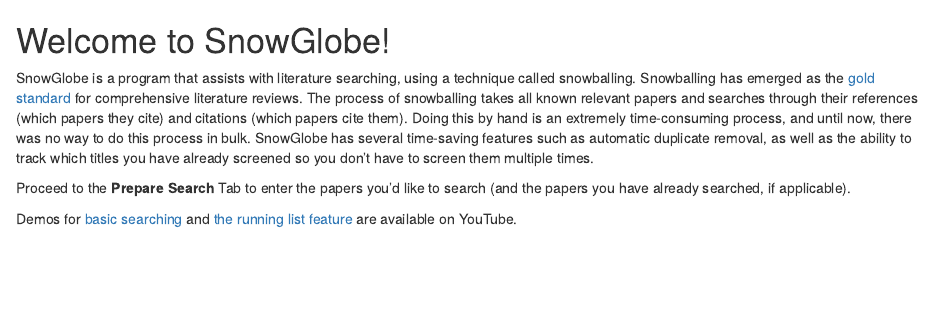
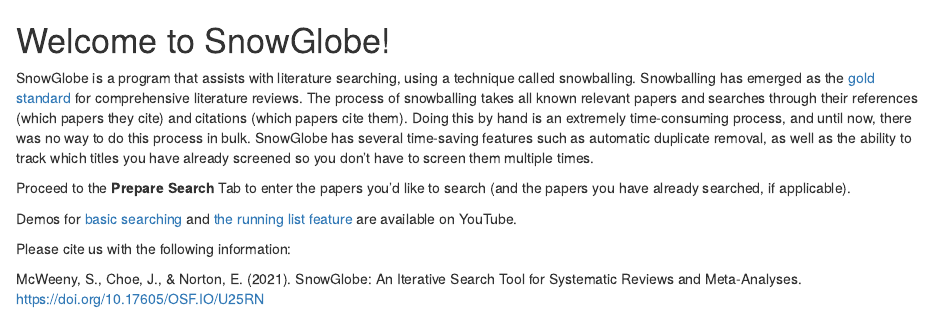
Before and after one commit to yjunechoe/Snowglobe, an R Markdown document (app_source/home.Rmd): the page in a window 1100 px wide, from its top. Rendered offline with R 4.5, knitr and Pandoc, with nearby package versions.

Commit message:
citation added to homepage

```diff
--- a/app_source/home.Rmd
+++ b/app_source/home.Rmd
@@ -5,3 +5,7 @@
 Proceed to the **Prepare Search** Tab to enter the papers you'd like to search (and the papers you have already searched, if applicable).
 
 Demos for [basic searching](https://youtu.be/WQ_rwvMXFdU) and [the running list feature](https://youtu.be/VsNZ1QyaCGo) are available on YouTube.
+
+Please cite us with the following information:
+
+McWeeny, S., Choe, J., & Norton, E. (2021). SnowGlobe: An Iterative Search Tool for Systematic Reviews and Meta-Analyses. https://doi.org/10.17605/OSF.IO/U25RN
```
